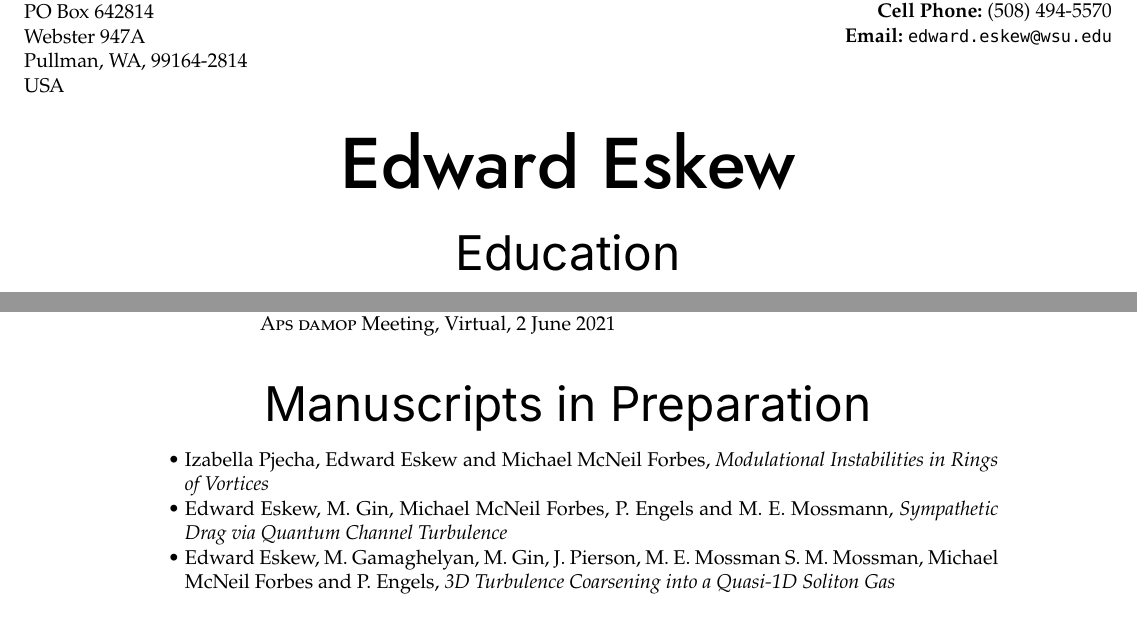
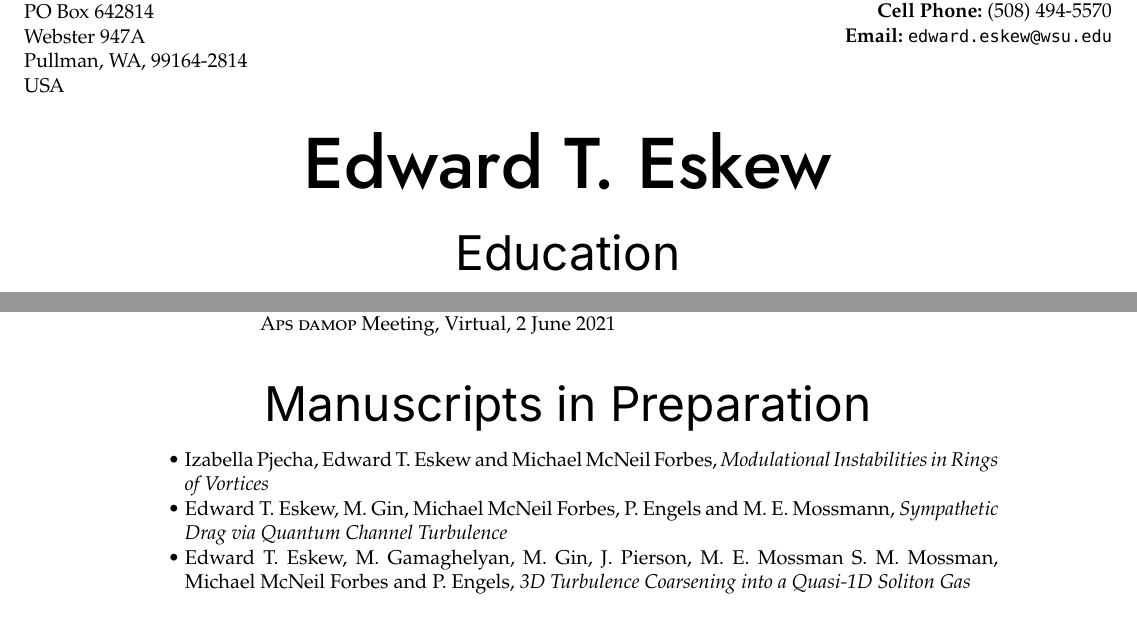
Before and after one commit to edsq/curriculum-vitae, a LaTeX CV (resume.tex, which reads rubrics/worksinprogress.tex): two parts of pages 1 and 2 of 3, joined at a grey line, cut so that both start at the same text. Compiled offline with XeLaTeX; a missing font is replaced by an installed copy or a similar font.

Commit message:
Include middle initial

```diff
--- a/resume.tex
+++ b/resume.tex
@@ -25,7 +25,7 @@
 \newcommand{\exclude}[1]{}
 \frenchspacing
 
-\title{Edward Eskew}
+\title{Edward T. Eskew}
 \select{% Use \newcommand{\select}[5]{#1}
   \usepackage[LY1]{fontenc}
   \usepackage{fontspec}
--- a/rubrics/worksinprogress.tex
+++ b/rubrics/worksinprogress.tex
@@ -1,12 +1,12 @@
 \begin{rubric}{Manuscripts in Preparation}
   \entry{%
-    Izabella Pjecha, Edward Eskew and Michael McNeil Forbes,
+    Izabella Pjecha, Edward T. Eskew and Michael McNeil Forbes,
     \textit{Modulational Instabilities in Rings of Vortices}}
   \entry{%
-    Edward Eskew, M. Gin, Michael McNeil Forbes, P. Engels and M. E. Mossmann,
+    Edward T. Eskew, M. Gin, Michael McNeil Forbes, P. Engels and M. E. Mossmann,
     \textit{Sympathetic Drag via Quantum Channel Turbulence}}
   \entry{%
-    Edward Eskew, M. Gamaghelyan, M. Gin, J. Pierson, M. E. Mossman S. M. Mossman,
+    Edward T. Eskew, M. Gamaghelyan, M. Gin, J. Pierson, M. E. Mossman S. M. Mossman,
     Michael McNeil Forbes and P. Engels,
     \textit{3D Turbulence Coarsening into a Quasi-1D Soliton Gas}}
 \end{rubric}
```
